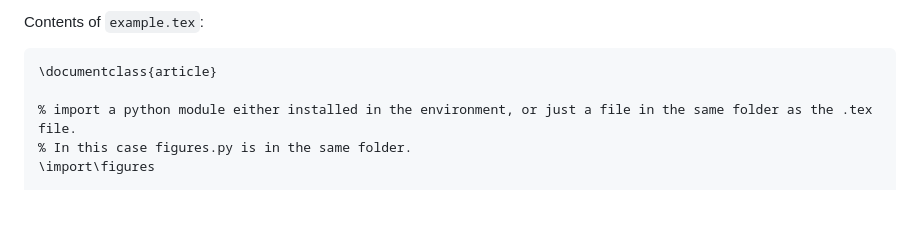
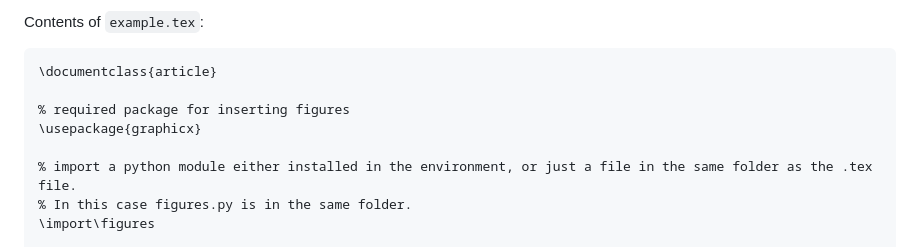
Before and after one commit to ricklyon/texenv, a Markdown page: README.md, the part around the change. GitHub-like rendering; blank space fills up the shorter version.

````diff
--- a/README.md
+++ b/README.md
@@ -42,6 +42,9 @@ texenv sync texrequirements.txt
 Contents of `example.tex`:
 ```tex
 \documentclass{article}
+
+% required package for inserting figures
+\usepackage{graphicx}
 
 % import a python module either installed in the environment, or just a file in the same folder as the .tex file.
 % In this case figures.py is in the same folder.
````
